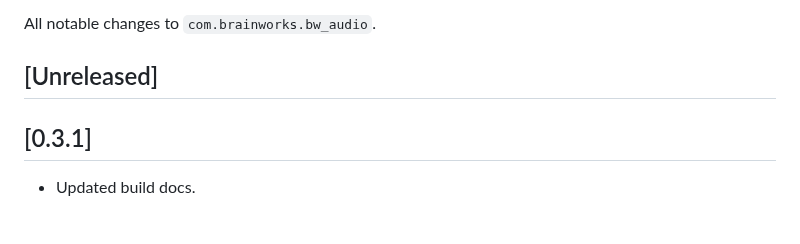
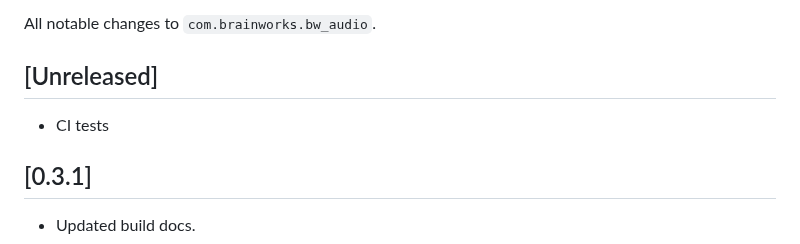
Before and after one commit to aforren1/cave-audio, a Markdown page: bindings/unity/CHANGELOG.md, the part around the change. GitHub-like rendering; blank space fills up the shorter version.

Commit message:
update changelog

```diff
--- a/bindings/unity/CHANGELOG.md
+++ b/bindings/unity/CHANGELOG.md
@@ -3,6 +3,8 @@
 All notable changes to `com.brainworks.bw_audio`.
 
 ## [Unreleased]
+
+- CI tests
 
 ## [0.3.1]
 
```
